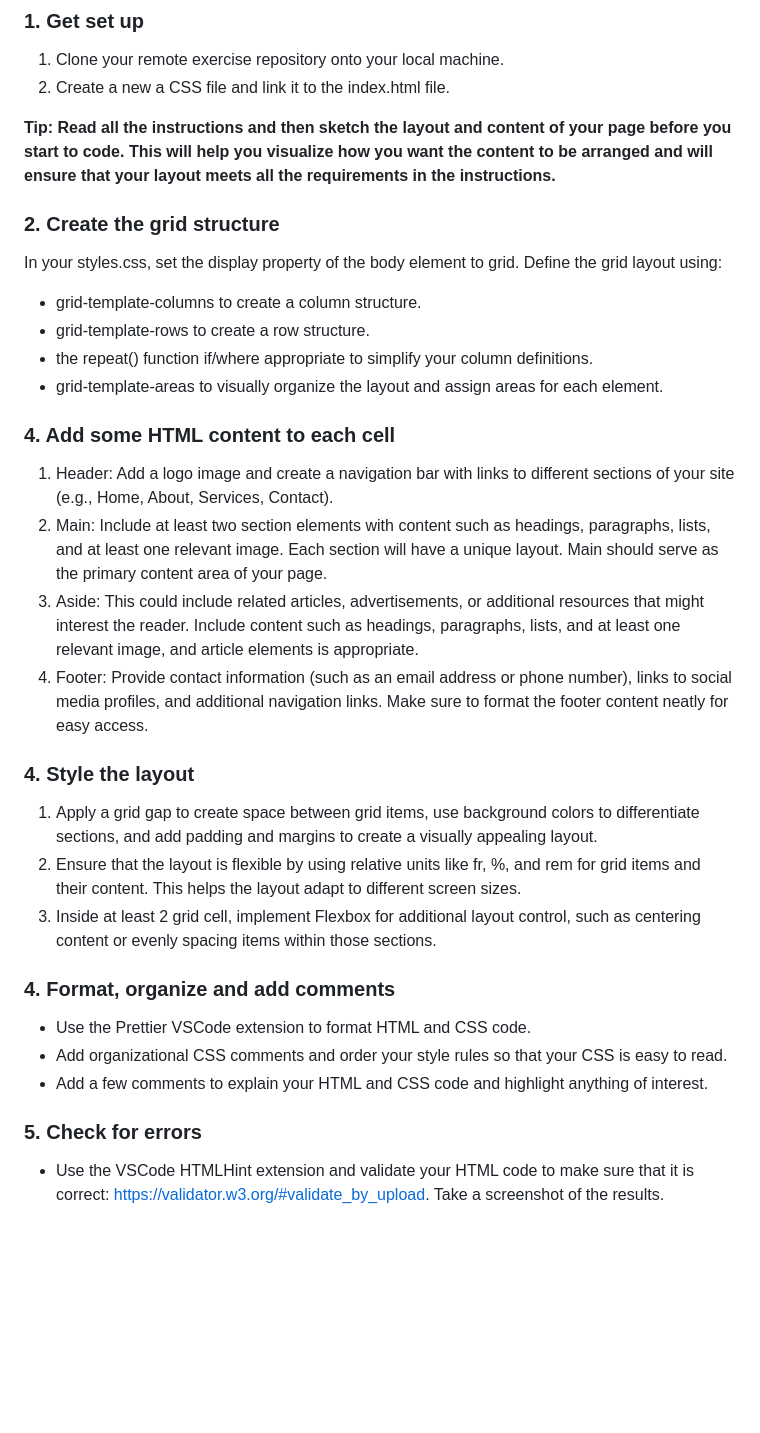
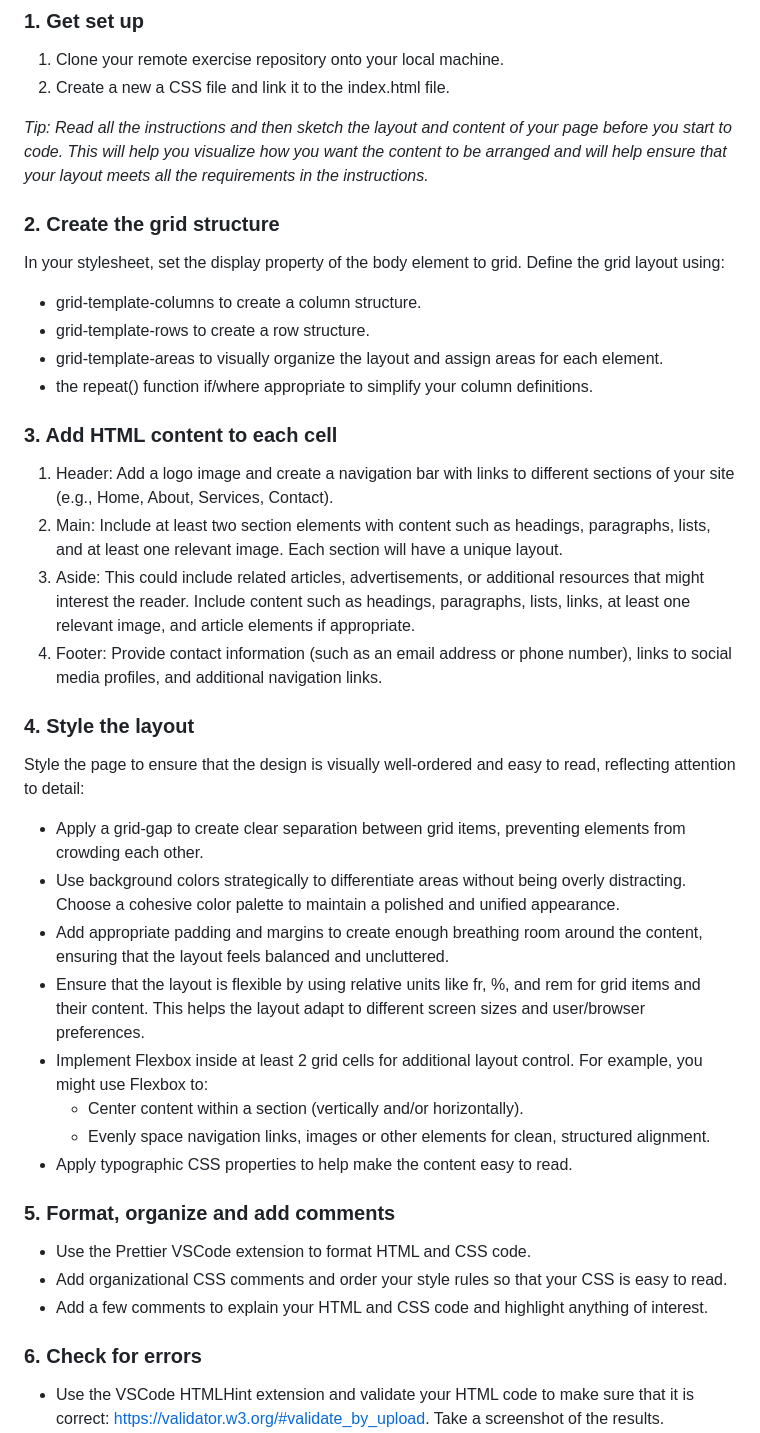
Before and after one commit to nic-dgl103/Exercise-8---CSS-Grid, a Markdown page: README.md, the part around one of its changes. GitHub-like rendering; blank space fills up the shorter version.

Commit message:
add detail to style the layout instructions

```diff
--- a/README.md
+++ b/README.md
@@ -11,38 +11,45 @@ Create a unique web layout using CSS Grid that showcases your understanding of h
 1. Clone your remote exercise repository onto your local machine.
 2. Create a new a CSS file and link it to the index.html file.
 
-**Tip: Read all the instructions and then sketch the layout and content of your page before you start to code. This will help you visualize how you want the content to be arranged and will ensure that your layout meets all the requirements in the instructions.**
+_Tip: Read all the instructions and then sketch the layout and content of your page before you start to code. This will help you visualize how you want the content to be arranged and will help ensure that your layout meets all the requirements in the instructions._
 
 ### 2. Create the grid structure
 
-In your styles.css, set the display property of the body element to grid.
+In your stylesheet, set the display property of the body element to grid.
 Define the grid layout using:
 
 - grid-template-columns to create a column structure.
 - grid-template-rows to create a row structure.
+- grid-template-areas to visually organize the layout and assign areas for each element.
 - the repeat() function if/where appropriate to simplify your column definitions.
-- grid-template-areas to visually organize the layout and assign areas for each element.
 
-### 4. Add some HTML content to each cell
+### 3. Add HTML content to each cell
 
 1. Header: Add a logo image and create a navigation bar with links to different sections of your site (e.g., Home, About, Services, Contact).
-2. Main: Include at least two section elements with content such as headings, paragraphs, lists, and at least one relevant image. Each section will have a unique layout. Main should serve as the primary content area of your page.
-3. Aside: This could include related articles, advertisements, or additional resources that might interest the reader. Include content such as headings, paragraphs, lists, and at least one relevant image, and article elements is appropriate.
-4. Footer: Provide contact information (such as an email address or phone number), links to social media profiles, and additional navigation links. Make sure to format the footer content neatly for easy access.
+2. Main: Include at least two section elements with content such as headings, paragraphs, lists, and at least one relevant image. Each section will have a unique layout.
+3. Aside: This could include related articles, advertisements, or additional resources that might interest the reader. Include content such as headings, paragraphs, lists, links, at least one relevant image, and article elements if appropriate.
+4. Footer: Provide contact information (such as an email address or phone number), links to social media profiles, and additional navigation links.
 
 ### 4. Style the layout
 
-1. Apply a grid gap to create space between grid items, use background colors to differentiate sections, and add padding and margins to create a visually appealing layout.
-2. Ensure that the layout is flexible by using relative units like fr, %, and rem for grid items and their content. This helps the layout adapt to different screen sizes.
-3. Inside at least 2 grid cell, implement Flexbox for additional layout control, such as centering content or evenly spacing items within those sections.
+Style the page to ensure that the design is visually well-ordered and easy to read, reflecting attention to detail:
 
-### 4. Format, organize and add comments
+- Apply a grid-gap to create clear separation between grid items, preventing elements from crowding each other.
+- Use background colors strategically to differentiate areas without being overly distracting. Choose a cohesive color palette to maintain a polished and unified appearance.
+- Add appropriate padding and margins to create enough breathing room around the content, ensuring that the layout feels balanced and uncluttered.
+- Ensure that the layout is flexible by using relative units like fr, %, and rem for grid items and their content. This helps the layout adapt to different screen sizes and user/browser preferences.
+- Implement Flexbox inside at least 2 grid cells for additional layout control. For example, you might use Flexbox to:
+  - Center content within a section (vertically and/or horizontally).
+  - Evenly space navigation links, images or other elements for clean, structured alignment.
+- Apply typographic CSS properties to help make the content easy to read.
+
+### 5. Format, organize and add comments
 
 - Use the Prettier VSCode extension to format HTML and CSS code.
 - Add organizational CSS comments and order your style rules so that your CSS is easy to read.
 - Add a few comments to explain your HTML and CSS code and highlight anything of interest.
 
-### 5. Check for errors
+### 6. Check for errors
 
 - Use the VSCode HTMLHint extension and validate your HTML code to make sure that it is correct: https://validator.w3.org/#validate_by_upload. Take a screenshot of the results.
 - Validate your CSS code to make sure that it is correct: https://jigsaw.w3.org/css-validator/ for CSS. Take a screenshot of the results.
```
Also changed, not shown: other parts of README.md (+1 -1 lines).
